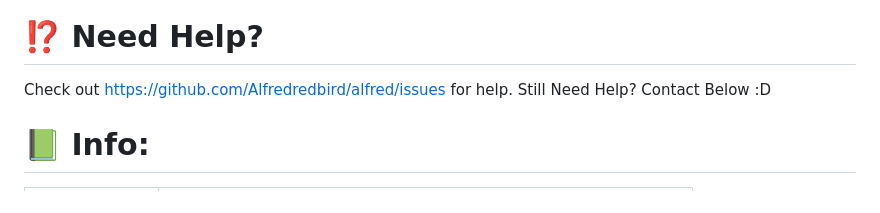
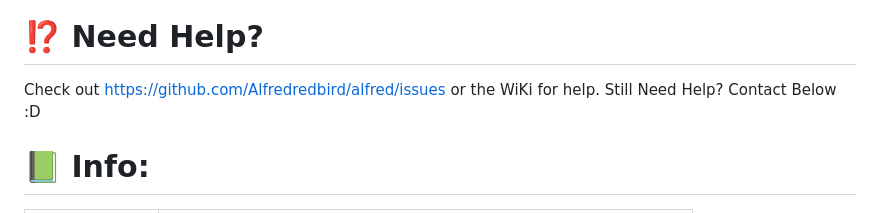
Before and after one commit to Alfredredbird/tookie-osint, a Markdown page: README.md, the part around the change. Drawn GitHub-style.

```diff
--- a/README.md
+++ b/README.md
@@ -127,7 +127,7 @@ Typing -h twice shows the help menu.
 
 
 # ⁉️ Need Help?
-Check out https://github.com/Alfredredbird/alfred/issues for help.
+Check out https://github.com/Alfredredbird/alfred/issues or the WiKi for help.
 Still Need Help? Contact Below :D
 # 📗 Info:
 
```
